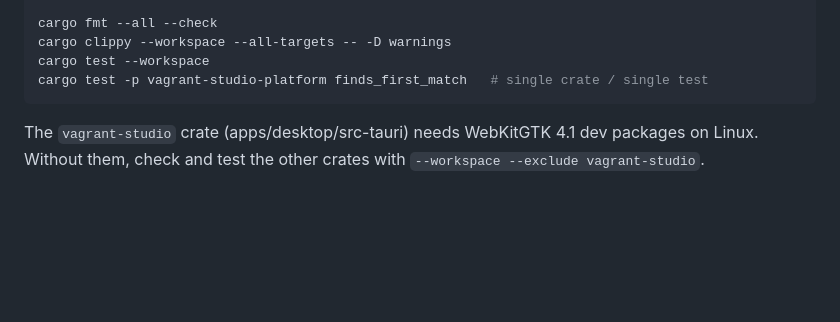
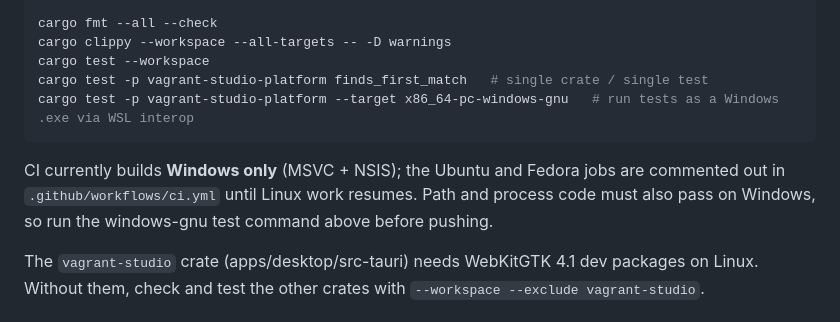
Before and after one commit to dulshan300/vagrant-studio, a Markdown page: CLAUDE.md, the part around the change. GitHub-like rendering; blank space fills up the shorter version.

Commit message:
docs(CLAUDE.md): note Windows-only CI and local windows-gnu test command
Co-Authored-By: Claude Opus 5.5 <noreply@anthropic.com>

````diff
--- a/CLAUDE.md
+++ b/CLAUDE.md
@@ -21,7 +21,10 @@ cargo fmt --all --check
 cargo clippy --workspace --all-targets -- -D warnings
 cargo test --workspace
 cargo test -p vagrant-studio-platform finds_first_match   # single crate / single test
+cargo test -p vagrant-studio-platform --target x86_64-pc-windows-gnu   # run tests as a Windows .exe via WSL interop
 ```
+
+CI currently builds **Windows only** (MSVC + NSIS); the Ubuntu and Fedora jobs are commented out in `.github/workflows/ci.yml` until Linux work resumes. Path and process code must also pass on Windows, so run the windows-gnu test command above before pushing.
 
 The `vagrant-studio` crate (apps/desktop/src-tauri) needs WebKitGTK 4.1 dev packages on Linux. Without them, check and test the other crates with `--workspace --exclude vagrant-studio`.
 
````
